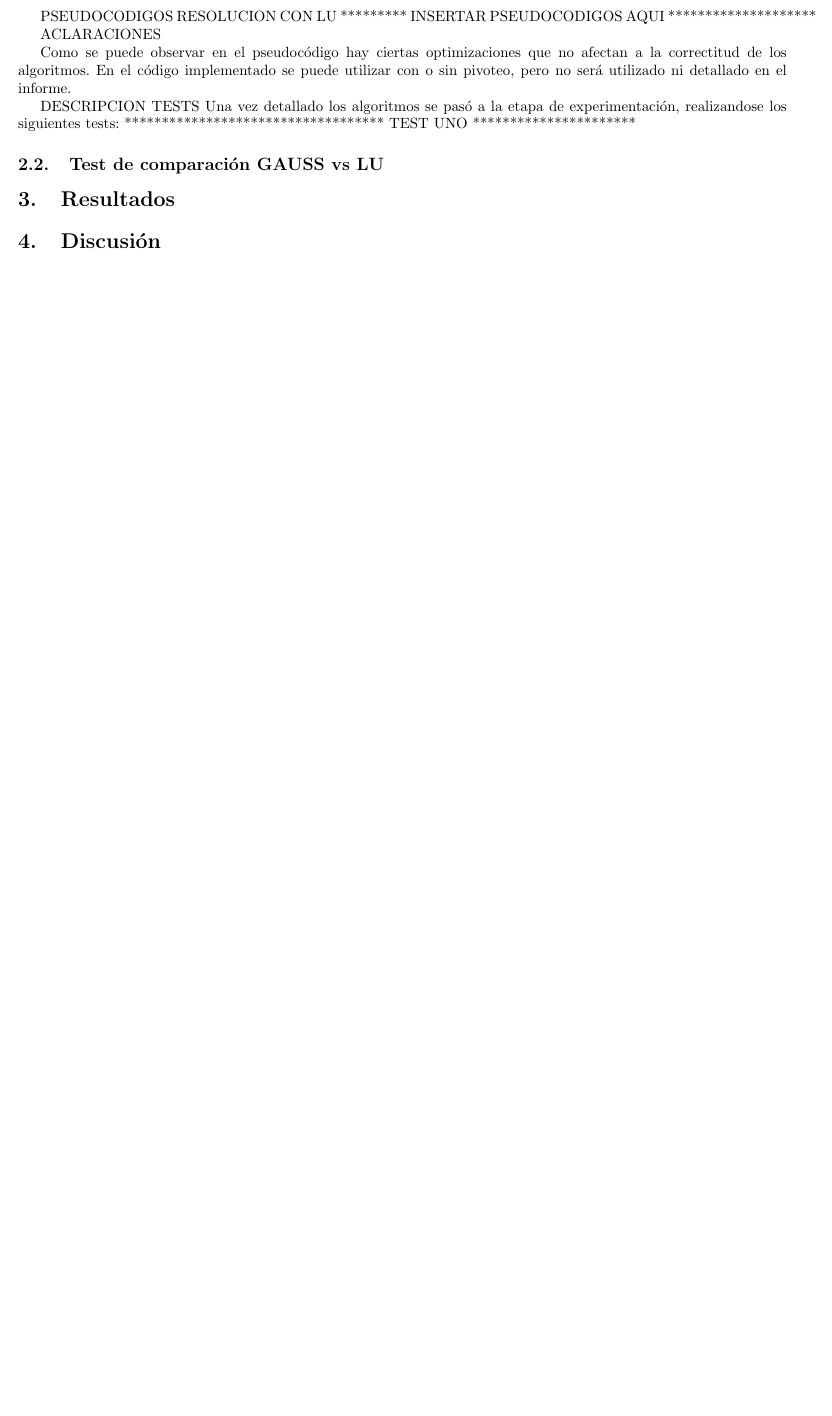
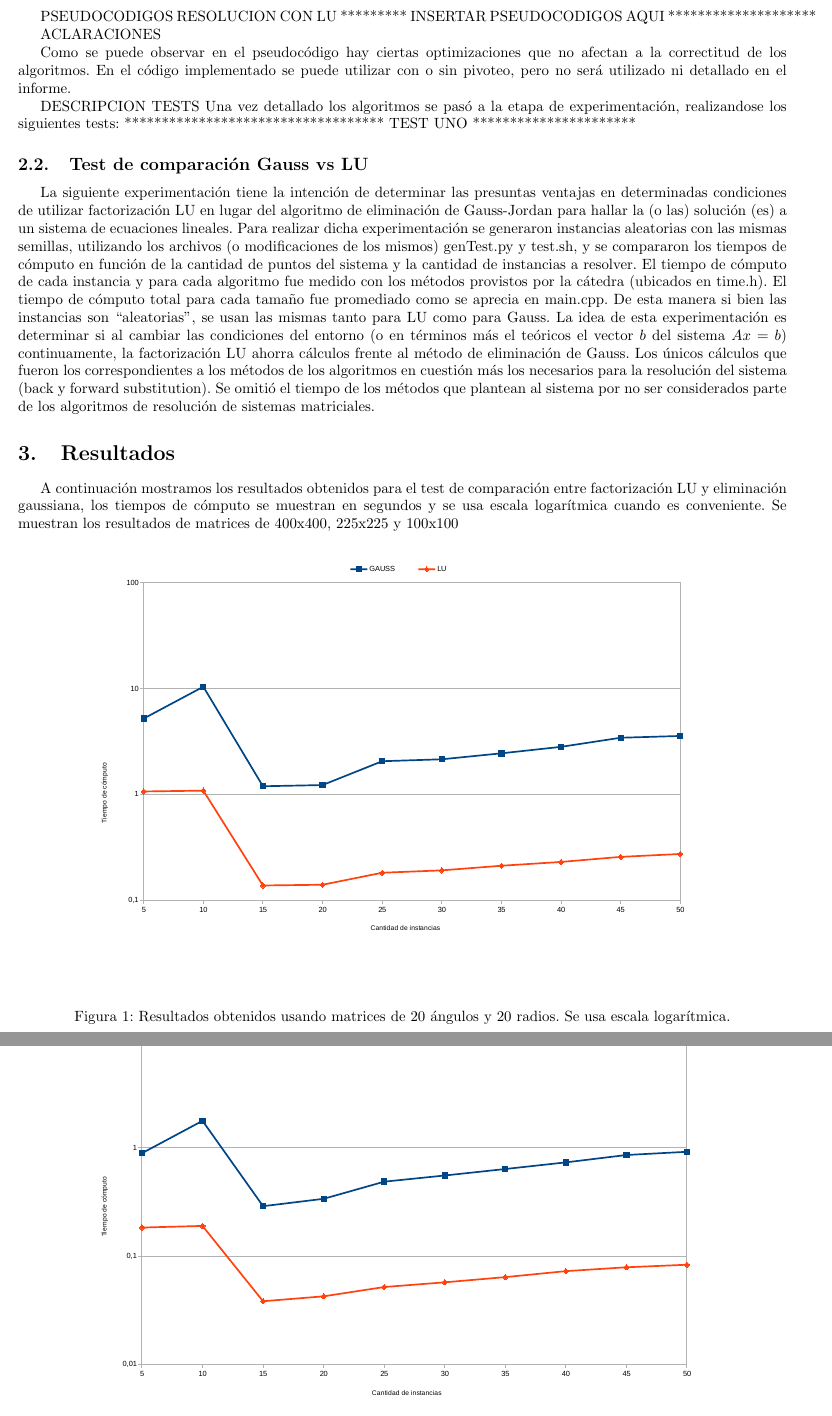
Before and after one commit to fgasperij/metnum-altohorno-tp1, a LaTeX document (documentacion/document.tex, which reads documentacion/resTestdos.tex, documentacion/testdos.tex): part of page 4 of 6 before the commit and two parts of pages 4 and 5 of 8 after it, the two joined at a grey line, cut so that both start at the same text, the shorter picture padded with empty space. Compiled offline with pdfLaTeX.

Commit message:
Mas del informe

```diff
--- a/documentacion/document.tex
+++ b/documentacion/document.tex
@@ -9,6 +9,8 @@
 \usepackage{pdflscape}
 \usepackage{enumitem}
 \usepackage{amsmath}
+\usepackage{caption}
+\usepackage{subcaption}
 
 \usepackage{lscape}
 
--- /dev/null
+++ b/documentacion/resTestdos.tex
@@ -0,0 +1,16 @@
+A continuación mostramos los resultados obtenidos para el test de comparación entre factorización LU y eliminación gaussiana, los tiempos de cómputo se muestran en segundos y se usa escala logarítmica cuando es conveniente. Se muestran los resultados de matrices de 400x400, 225x225 y 100x100
+
+
+\begin{figure}[H]{}
+\centering
+\includegraphics[scale=0.5]{graphs/gaussVsLU1.pdf}
+\caption{Resultados obtenidos usando matrices de 20 ángulos y 20 radios. Se usa escala logarítmica.}
+\label{gaussVsLU1}
+\end{figure}
+
+\begin{figure}[H]{}
+\centering
+\includegraphics[scale=0.5]{graphs/gaussVsLU2.pdf}
+\caption{Resultados obtenidos usando matrices de 15 ángulos y 15 radios. Se usa escala logarítmica.}
+\label{gaussVsLU1}
+\end{figure}
--- a/documentacion/testdos.tex
+++ b/documentacion/testdos.tex
@@ -1 +1,2 @@
-\subsection{Test de comparación GAUSS vs LU}
+\subsection{Test de comparación Gauss vs LU}
+La siguiente experimentación tiene la intención de determinar las presuntas ventajas en determinadas condiciones de utilizar factorización LU en lugar del algoritmo de eliminación de Gauss-Jordan para hallar la (o las) solución (es) a un sistema de ecuaciones lineales. Para realizar dicha experimentación se generaron instancias aleatorias con las mismas semillas, utilizando los archivos (o modificaciones de los mismos) genTest.py y test.sh, y se compararon los tiempos de cómputo en función de la cantidad de puntos del sistema y la cantidad de instancias a resolver. El tiempo de cómputo de cada instancia y para cada algoritmo fue medido con los métodos provistos por la cátedra (ubicados en time.h). El tiempo de cómputo total para cada tamaño fue promediado como se aprecia en main.cpp. De esta manera si bien las instancias son ``aleatorias'', se usan las mismas tanto para LU como para Gauss. La idea de esta experimentación es determinar si al cambiar las condiciones del entorno (o en términos más el teóricos el vector $b$ del sistema $Ax=b$) continuamente, la factorización LU ahorra cálculos frente al método de eliminación de Gauss. Los únicos cálculos que fueron los correspondientes a los métodos de los algoritmos en cuestión más los necesarios para la resolución del sistema (back y forward substitution). Se omitió el tiempo de los métodos que plantean al sistema por no ser considerados parte de los algoritmos de resolución de sistemas matriciales.
```
Also changed, not shown: documentacion/GaussVsLU.tex (added, +3 -0 lines), documentacion/discusion.tex (+3 -0 lines), documentacion/resultados.tex (+1 -0 lines), documentacion/graphs/gaussVsLU1.pdf (added), documentacion/graphs/gaussVsLU2.pdf (added), documentacion/graphs/gaussVsLU3.pdf (added), documentacion/resTestdos.tex (9 more changed lines).
